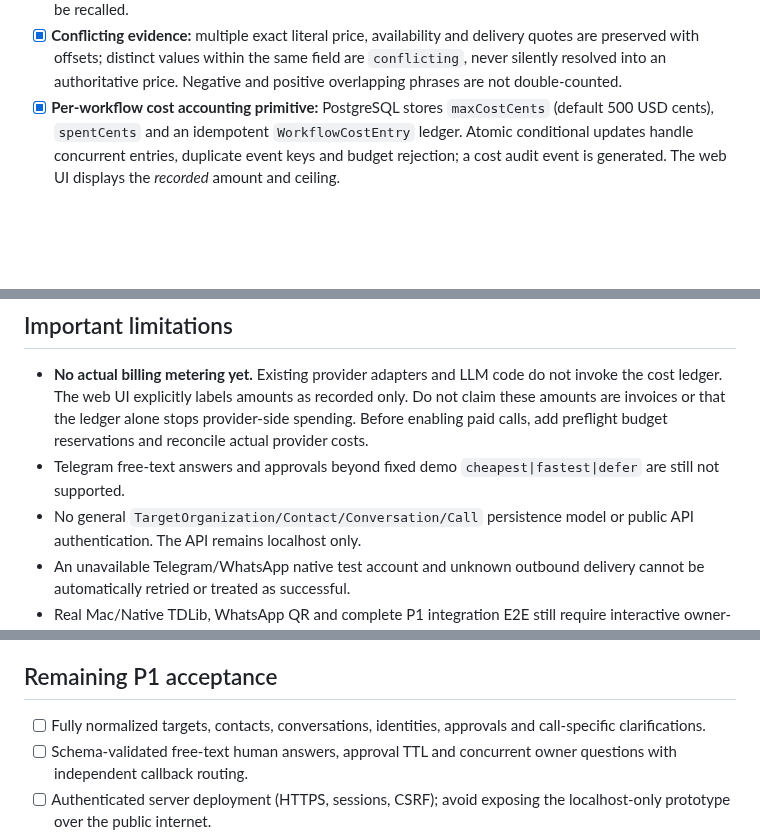
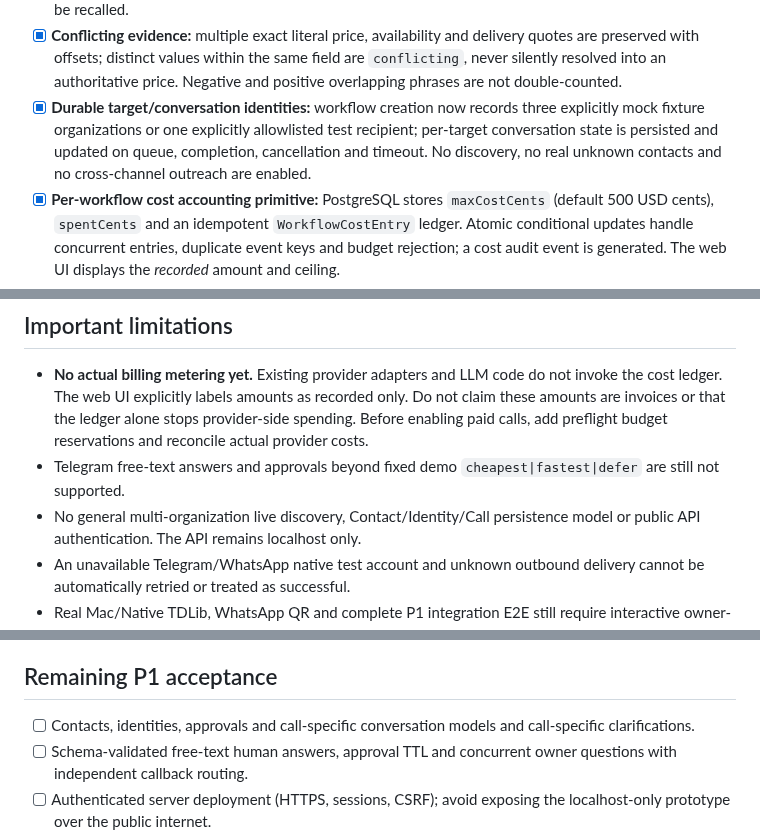
Before and after one commit to Mindsurfer7/integron, a Markdown page: docs/P1-CORE-HARDENING.md, 3 parts joined by grey strips. GitHub-like rendering; blank space fills up the shorter version.

Commit message:
docs(p1): record normalized target and conversation state implementation

```diff
--- a/docs/P1-CORE-HARDENING.md
+++ b/docs/P1-CORE-HARDENING.md
@@ -19,6 +19,11 @@ or enable live autonomous outreach, phone calls or production server access.
   delivery quotes are preserved with offsets; distinct values within the same
   field are `conflicting`, never silently resolved into an authoritative price.
   Negative and positive overlapping phrases are not double-counted.
+- [x] **Durable target/conversation identities:** workflow creation now records
+  three explicitly mock fixture organizations or one explicitly allowlisted
+  test recipient; per-target conversation state is persisted and updated on
+  queue, completion, cancellation and timeout. No discovery, no real unknown
+  contacts and no cross-channel outreach are enabled.
 - [x] **Per-workflow cost accounting primitive:** PostgreSQL stores
   `maxCostCents` (default 500 USD cents), `spentCents` and an idempotent
   `WorkflowCostEntry` ledger. Atomic conditional updates handle concurrent
@@ -37,7 +42,7 @@ or enable live autonomous outreach, phone calls or production server access.
   reservations and reconcile actual provider costs.
 - Telegram free-text answers and approvals beyond fixed demo
   `cheapest|fastest|defer` are still not supported.
-- No general `TargetOrganization/Contact/Conversation/Call` persistence model
+- No general multi-organization live discovery, Contact/Identity/Call persistence model
   or public API authentication. The API remains localhost only.
 - An unavailable Telegram/WhatsApp native test account and unknown outbound
   delivery cannot be automatically retried or treated as successful.
@@ -54,7 +59,7 @@ pass on the PR head.
 
 ## Remaining P1 acceptance
 
-- [ ] Fully normalized targets, contacts, conversations, identities, approvals
+- [ ] Contacts, identities, approvals and call-specific conversation models
   and call-specific clarifications.
 - [ ] Schema-validated free-text human answers, approval TTL and concurrent
   owner questions with independent callback routing.
```
